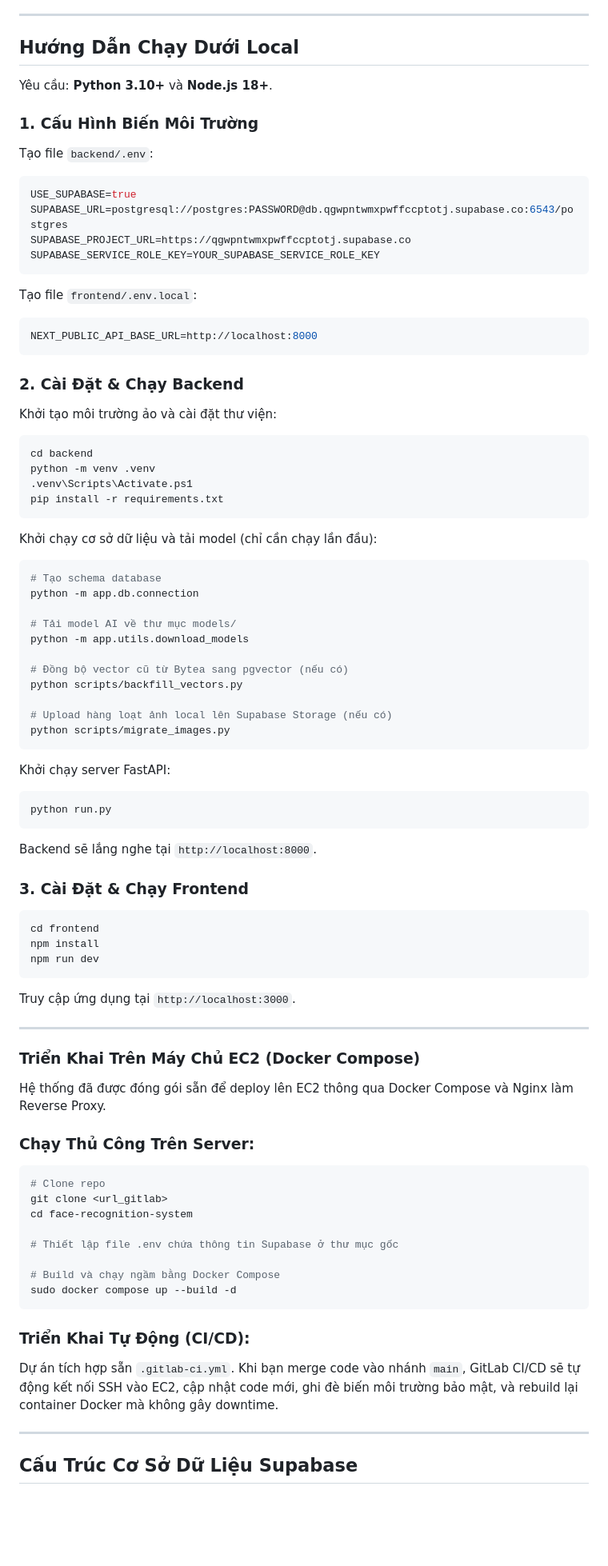
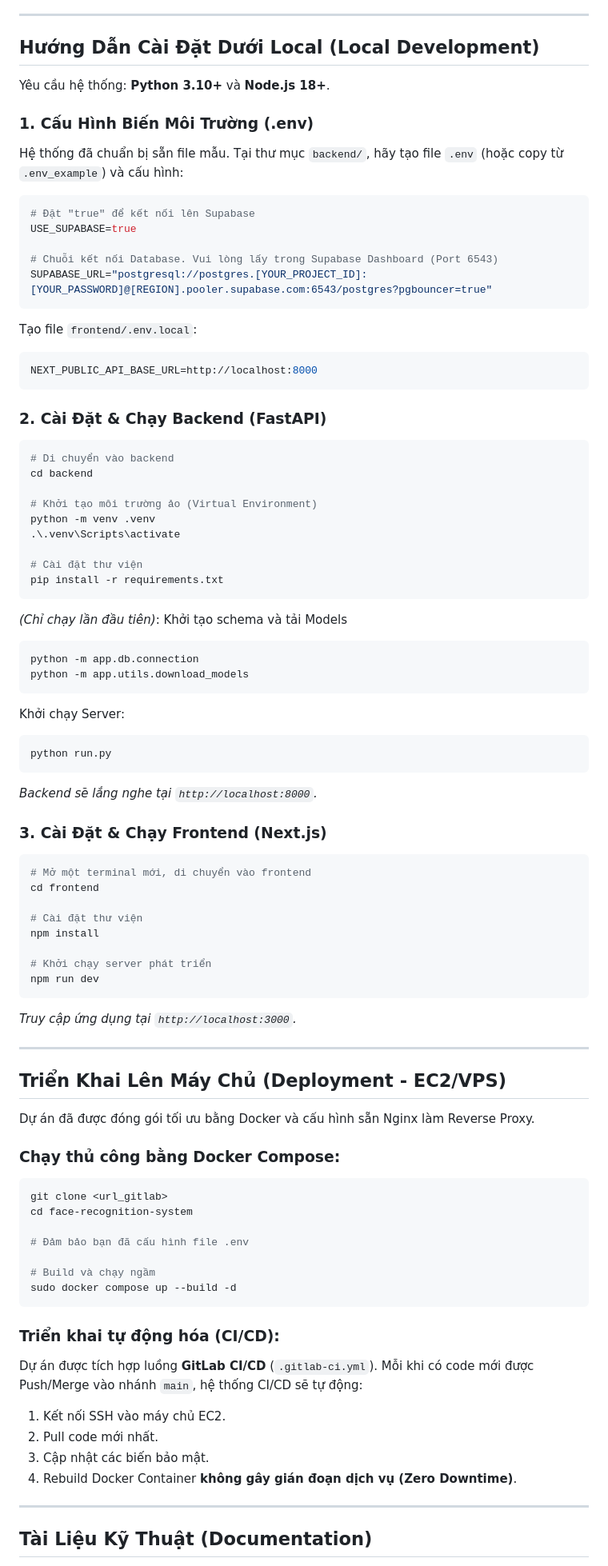
Before and after one commit to hotrungtruc/CustomerLens, a Markdown page: README.md, the part around one of its changes. Shown at 80% size. Drawn GitHub-style; blank space fills up the shorter version.

Commit message:
docs: update README.md

````diff
--- a/README.md
+++ b/README.md
@@ -34,18 +52,20 @@ Hệ thống nhận diện khuôn mặt thời gian thực kết hợp giữa ca
 
 ---
 
-## Hướng Dẫn Chạy Dưới Local
+## Hướng Dẫn Cài Đặt Dưới Local (Local Development)
 
-Yêu cầu: **Python 3.10+** và **Node.js 18+**.
+Yêu cầu hệ thống: **Python 3.10+** và **Node.js 18+**.
 
-### 1. Cấu Hình Biến Môi Trường
+### 1. Cấu Hình Biến Môi Trường (.env)
 
-Tạo file `backend/.env`:
+Hệ thống đã chuẩn bị sẵn file mẫu. Tại thư mục `backend/`, hãy tạo file `.env` (hoặc copy từ `.env_example`) và cấu hình:
+
 ```env
+# Đặt "true" để kết nối lên Supabase
 USE_SUPABASE=true
-SUPABASE_URL=postgresql://postgres:PASSWORD@db.qgwpntwmxpwffccptotj.supabase.co:6543/postgres
-SUPABASE_PROJECT_URL=https://qgwpntwmxpwffccptotj.supabase.co
-SUPABASE_SERVICE_ROLE_KEY=YOUR_SUPABASE_SERVICE_ROLE_KEY
+
+# Chuỗi kết nối Database. Vui lòng lấy trong Supabase Dashboard (Port 6543)
+SUPABASE_URL="postgresql://postgres.[YOUR_PROJECT_ID]:[YOUR_PASSWORD]@[REGION].pooler.supabase.com:6543/postgres?pgbouncer=true"
 ```
 
 Tạo file `frontend/.env.local`:
@@ -53,67 +73,72 @@ Tạo file `frontend/.env.local`:
 NEXT_PUBLIC_API_BASE_URL=http://localhost:8000
 ```
 
-### 2. Cài Đặt & Chạy Backend
+### 2. Cài Đặt & Chạy Backend (FastAPI)
 
-Khởi tạo môi trường ảo và cài đặt thư viện:
 ```powershell
+# Di chuyển vào backend
 cd backend
+
+# Khởi tạo môi trường ảo (Virtual Environment)
 python -m venv .venv
-.venv\Scripts\Activate.ps1
+.\.venv\Scripts\activate
+
+# Cài đặt thư viện
 pip install -r requirements.txt
 ```
 
-Khởi chạy cơ sở dữ liệu và tải model (chỉ cần chạy lần đầu):
+*(Chỉ chạy lần đầu tiên)*: Khởi tạo schema và tải Models
 ```powershell
-# Tạo schema database
 python -m app.db.connection
-
-# Tải model AI về thư mục models/
 python -m app.utils.download_models
-
-# Đồng bộ vector cũ từ Bytea sang pgvector (nếu có)
-python scripts/backfill_vectors.py
-
-# Upload hàng loạt ảnh local lên Supabase Storage (nếu có)
-python scripts/migrate_images.py
 ```
 
-Khởi chạy server FastAPI:
+Khởi chạy Server:
 ```powershell
 python run.py
 ```
-Backend sẽ lắng nghe tại `http://localhost:8000`.
+*Backend sẽ lắng nghe tại `http://localhost:8000`.*
 
-### 3. Cài Đặt & Chạy Frontend
+### 3. Cài Đặt & Chạy Frontend (Next.js)
 
 ```bash
+# Mở một terminal mới, di chuyển vào frontend
 cd frontend
+
+# Cài đặt thư viện
 npm install
+
+# Khởi chạy server phát triển
 npm run dev
 ```
-Truy cập ứng dụng tại `http://localhost:3000`.
+*Truy cập ứng dụng tại `http://localhost:3000`.*
 
 ---
-### Triển Khai Trên Máy Chủ EC2 (Docker Compose)
 
-Hệ thống đã được đóng gói sẵn để deploy lên EC2 thông qua Docker Compose và Nginx làm Reverse Proxy.
+## Triển Khai Lên Máy Chủ (Deployment - EC2/VPS)
 
-### Chạy Thủ Công Trên Server:
+Dự án đã được đóng gói tối ưu bằng Docker và cấu hình sẵn Nginx làm Reverse Proxy.
+
+### Chạy thủ công bằng Docker Compose:
 ```bash
-# Clone repo
 git clone <url_gitlab>
 cd face-recognition-system
 
-# Thiết lập file .env chứa thông tin Supabase ở thư mục gốc
+# Đảm bảo bạn đã cấu hình file .env
 
-# Build và chạy ngầm bằng Docker Compose
+# Build và chạy ngầm
 sudo docker compose up --build -d
 ```
 
-### Triển Khai Tự Động (CI/CD):
-Dự án tích hợp sẵn `.gitlab-ci.yml`. Khi bạn merge code vào nhánh `main`, GitLab CI/CD sẽ tự động kết nối SSH vào EC2, cập nhật code mới, ghi đè biến môi trường bảo mật, và rebuild lại container Docker mà không gây downtime.
+### Triển khai tự động hóa (CI/CD):
+Dự án được tích hợp luồng **GitLab CI/CD** (`.gitlab-ci.yml`).
+Mỗi khi có code mới được Push/Merge vào nhánh `main`, hệ thống CI/CD sẽ tự động:
+1. Kết nối SSH vào máy chủ EC2.
+2. Pull code mới nhất.
+3. Cập nhật các biến bảo mật.
+4. Rebuild Docker Container **không gây gián đoạn dịch vụ (Zero Downtime)**.
 
 ---
 
-## Cấu Trúc Cơ Sở Dữ Liệu Supabase
+## Tài Liệu Kỹ Thuật (Documentation)
 
````
Also changed, not shown: other parts of README.md (+49 -37 lines).
